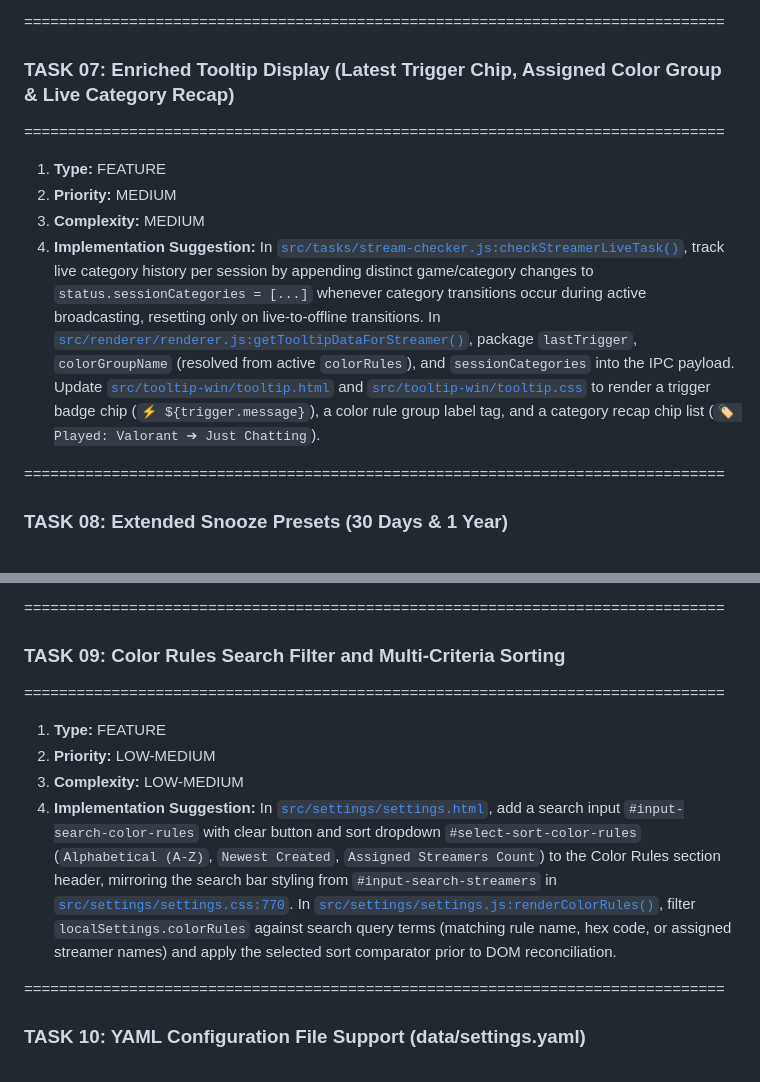
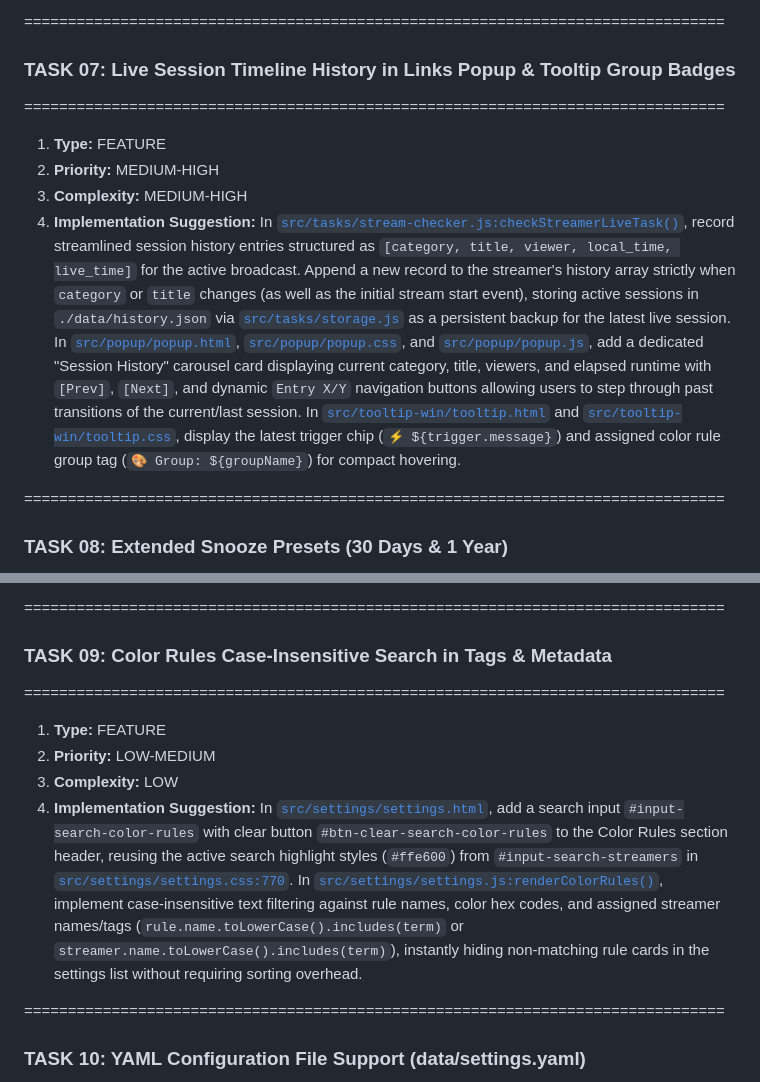
Before and after one commit to yonixw/LiveStreamers, a Markdown page: plans/TODO-prep.md, 2 parts joined by grey strips. GitHub-like rendering.

Commit message:
todo finish

```diff
--- a/plans/TODO-prep.md
+++ b/plans/TODO-prep.md
@@ -55,13 +55,13 @@ Extend `colorRules` in [`src/tasks/storage.js`](src/tasks/storage.js:88) and str
 In [`src/settings/settings.html`](src/settings/settings.html:480) and [`src/settings/settings.js`](src/settings/settings.js:550), add a "Debug Trigger Simulator" panel featuring a JSON textarea (pre-populated with `{ title, category, viewerCount, isLive, startTime }`) and a "Fire Mock Metadata" action button. Expose an IPC endpoint `debug:inject-streamer-metadata` in [`src/main.js`](src/main.js:1500) and [`src/preload.js`](src/preload.js:1) that forwards mock payloads directly into [`src/tasks/stream-checker.js:evaluateTriggers()`](src/tasks/stream-checker.js:250), bypassing network `yt-dlp` extraction to immediately trigger alert rules, action scripts, trigger diff logs, and overlay updates for rapid QA verification.
 
 ================================================================================
-### TASK 07: Enriched Tooltip Display (Latest Trigger Chip, Assigned Color Group & Live Category Recap)
+### TASK 07: Live Session Timeline History in Links Popup & Tooltip Group Badges
 ================================================================================
 1. **Type:** FEATURE
-2. **Priority:** MEDIUM
-3. **Complexity:** MEDIUM
+2. **Priority:** MEDIUM-HIGH
+3. **Complexity:** MEDIUM-HIGH
 4. **Implementation Suggestion:**
-In [`src/tasks/stream-checker.js:checkStreamerLiveTask()`](src/tasks/stream-checker.js:581), track live category history per session by appending distinct game/category changes to `status.sessionCategories = [...]` whenever category transitions occur during active broadcasting, resetting only on live-to-offline transitions. In [`src/renderer/renderer.js:getTooltipDataForStreamer()`](src/renderer/renderer.js:259), package `lastTrigger`, `colorGroupName` (resolved from active `colorRules`), and `sessionCategories` into the IPC payload. Update [`src/tooltip-win/tooltip.html`](src/tooltip-win/tooltip.html:20) and [`src/tooltip-win/tooltip.css`](src/tooltip-win/tooltip.css:90) to render a trigger badge chip (`⚡ ${trigger.message}`), a color rule group label tag, and a category recap chip list (`🏷️ Played: Valorant ➔ Just Chatting`).
+In [`src/tasks/stream-checker.js:checkStreamerLiveTask()`](src/tasks/stream-checker.js:581), record streamlined session history entries structured as `[category, title, viewer, local_time, live_time]` for the active broadcast. Append a new record to the streamer's history array strictly when `category` or `title` changes (as well as the initial stream start event), storing active sessions in `./data/history.json` via [`src/tasks/storage.js`](src/tasks/storage.js:22) as a persistent backup for the latest live session. In [`src/popup/popup.html`](src/popup/popup.html:30), [`src/popup/popup.css`](src/popup/popup.css:50), and [`src/popup/popup.js`](src/popup/popup.js:100), add a dedicated "Session History" carousel card displaying current category, title, viewers, and elapsed runtime with `[Prev]`, `[Next]`, and dynamic `Entry X/Y` navigation buttons allowing users to step through past transitions of the current/last session. In [`src/tooltip-win/tooltip.html`](src/tooltip-win/tooltip.html:20) and [`src/tooltip-win/tooltip.css`](src/tooltip-win/tooltip.css:90), display the latest trigger chip (`⚡ ${trigger.message}`) and assigned color rule group tag (`🎨 Group: ${groupName}`) for compact hovering.
 
 ================================================================================
 ### TASK 08: Extended Snooze Presets (30 Days & 1 Year)
@@ -73,13 +73,13 @@ In [`src/tasks/stream-checker.js:checkStreamerLiveTask()`](src/tasks/stream-chec
 In [`src/popup/popup.html:43`](src/popup/popup.html:43) and [`src/popup/popup.js`](src/popup/popup.js:105), add snooze duration buttons `<button data-snooze="30d">30d</button>` and `<button data-snooze="1y">1y</button>`. In [`src/main.js:ipcMain.handle('popup:snooze-streamer')`](src/main.js:740) and [`src/settings/settings.js`](src/settings/settings.js:726), extend duration calculation switch cases to calculate `30 * 24 * 60 * 60 * 1000` (30 days) and `365 * 24 * 60 * 60 * 1000` (1 year) from `Date.now()`, saving `snoozedUntil` in [`src/tasks/storage.js`](src/tasks/storage.js:169) and sinking snoozed streamers to the bottom of the overlay list.
 
 ================================================================================
-### TASK 09: Color Rules Search Filter and Multi-Criteria Sorting
+### TASK 09: Color Rules Case-Insensitive Search in Tags & Metadata
 ================================================================================
 1. **Type:** FEATURE
 2. **Priority:** LOW-MEDIUM
-3. **Complexity:** LOW-MEDIUM
+3. **Complexity:** LOW
 4. **Implementation Suggestion:**
-In [`src/settings/settings.html`](src/settings/settings.html:610), add a search input `#input-search-color-rules` with clear button and sort dropdown `#select-sort-color-rules` (`Alphabetical (A-Z)`, `Newest Created`, `Assigned Streamers Count`) to the Color Rules section header, mirroring the search bar styling from `#input-search-streamers` in [`src/settings/settings.css:770`](src/settings/settings.css:770). In [`src/settings/settings.js:renderColorRules()`](src/settings/settings.js:1800), filter `localSettings.colorRules` against search query terms (matching rule name, hex code, or assigned streamer names) and apply the selected sort comparator prior to DOM reconciliation.
+In [`src/settings/settings.html`](src/settings/settings.html:610), add a search input `#input-search-color-rules` with clear button `#btn-clear-search-color-rules` to the Color Rules section header, reusing the active search highlight styles (`#ffe600`) from `#input-search-streamers` in [`src/settings/settings.css:770`](src/settings/settings.css:770). In [`src/settings/settings.js:renderColorRules()`](src/settings/settings.js:1800), implement case-insensitive text filtering against rule names, color hex codes, and assigned streamer names/tags (`rule.name.toLowerCase().includes(term)` or `streamer.name.toLowerCase().includes(term)`), instantly hiding non-matching rule cards in the settings list without requiring sorting overhead.
 
 ================================================================================
 ### TASK 10: YAML Configuration File Support (data/settings.yaml)
```
